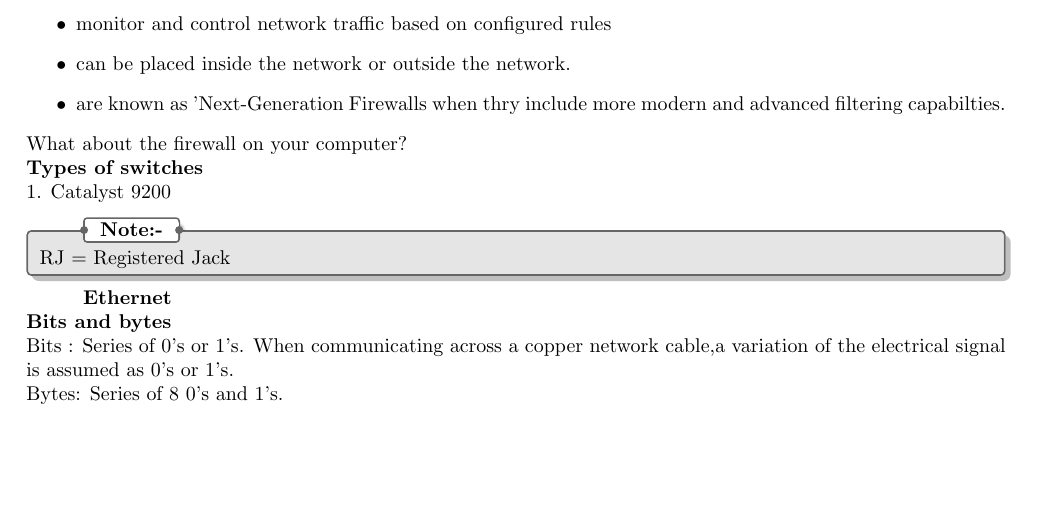
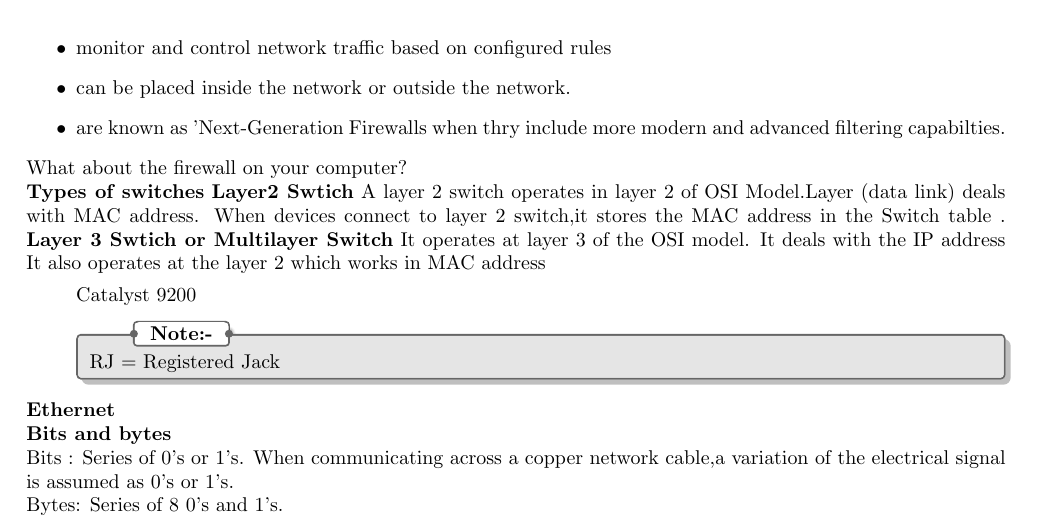
Before and after one commit to Rohit-Karki/devops-and-networking-notes, a LaTeX thesis (networking/ccna-notes/Notes.tex): part of page 4 of 14, cut so that both start at the same text, the shorter picture padded with empty space. Compiled offline with pdfLaTeX.

```diff
--- a/networking/ccna-notes/Notes.tex
+++ b/networking/ccna-notes/Notes.tex
@@ -113,7 +113,16 @@
 	\end{itemize}
 	What about the firewall on your computer?\\
 	% Types of Firewalls\\
-	\textbf{Types of switches}\\ 1. Catalyst 9200 \nt{RJ = Registered Jack}
+	\textbf{Types of switches}
+	\textbf{Layer2 Swtich}
+	A layer 2 switch operates in layer 2 of OSI Model.Layer (data link) deals with MAC address.
+	When devices connect to layer 2 switch,it stores the MAC address in the Switch table .
+	\textbf{Layer 3 Swtich or Multilayer Switch}
+	It operates at layer 3 of the OSI model. It deals with the IP address It also operates at the layer 2 which works in MAC address
+
+	\begin{itemize}
+	Catalyst 9200 \nt{RJ = Registered Jack}
+	\end{itemize}
 	\textbf{Ethernet}\\ \textbf{Bits and bytes}\\ Bits : Series of 0's or 1's. When
 	communicating across a copper network cable,a variation of the electrical signal
 	is assumed as 0's or 1's. \\ Bytes: Series of 8 0's and 1's. \\ Speed is
```
Also changed, not shown: 15 other files.
